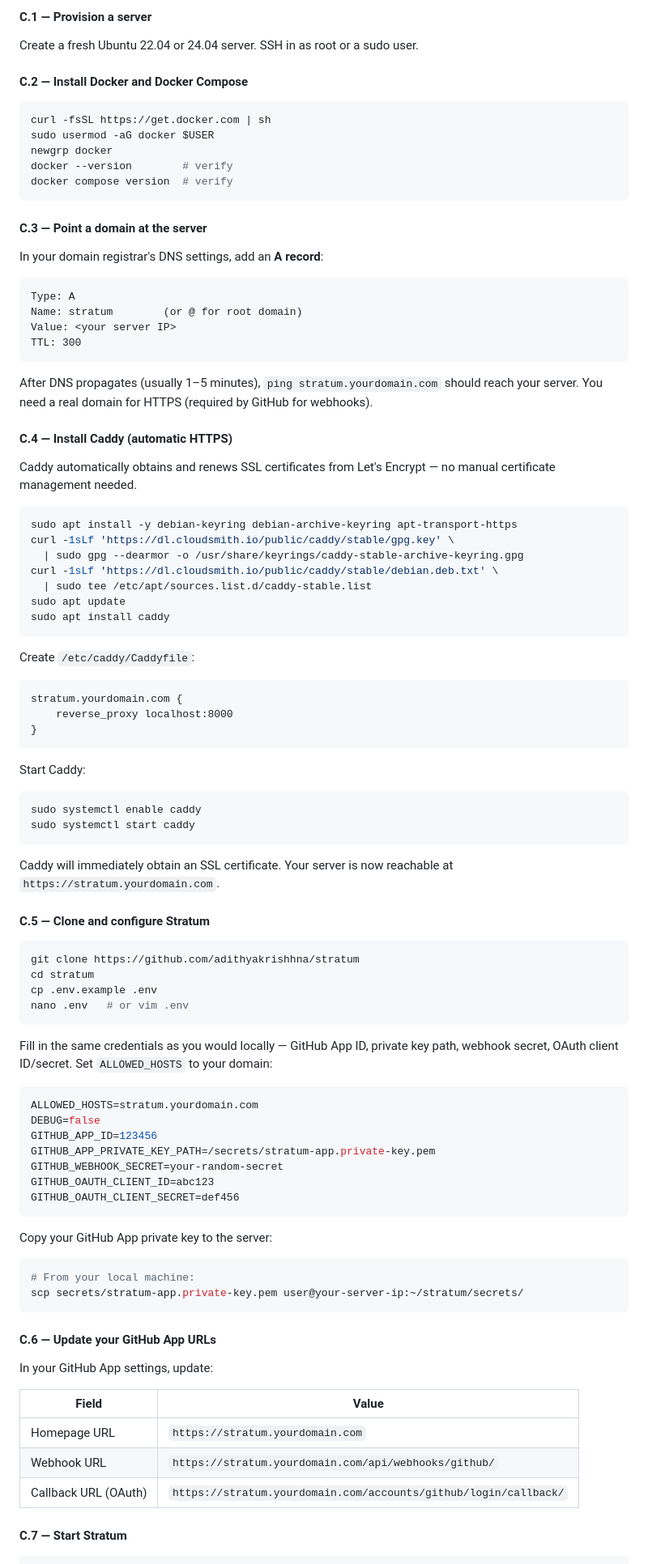
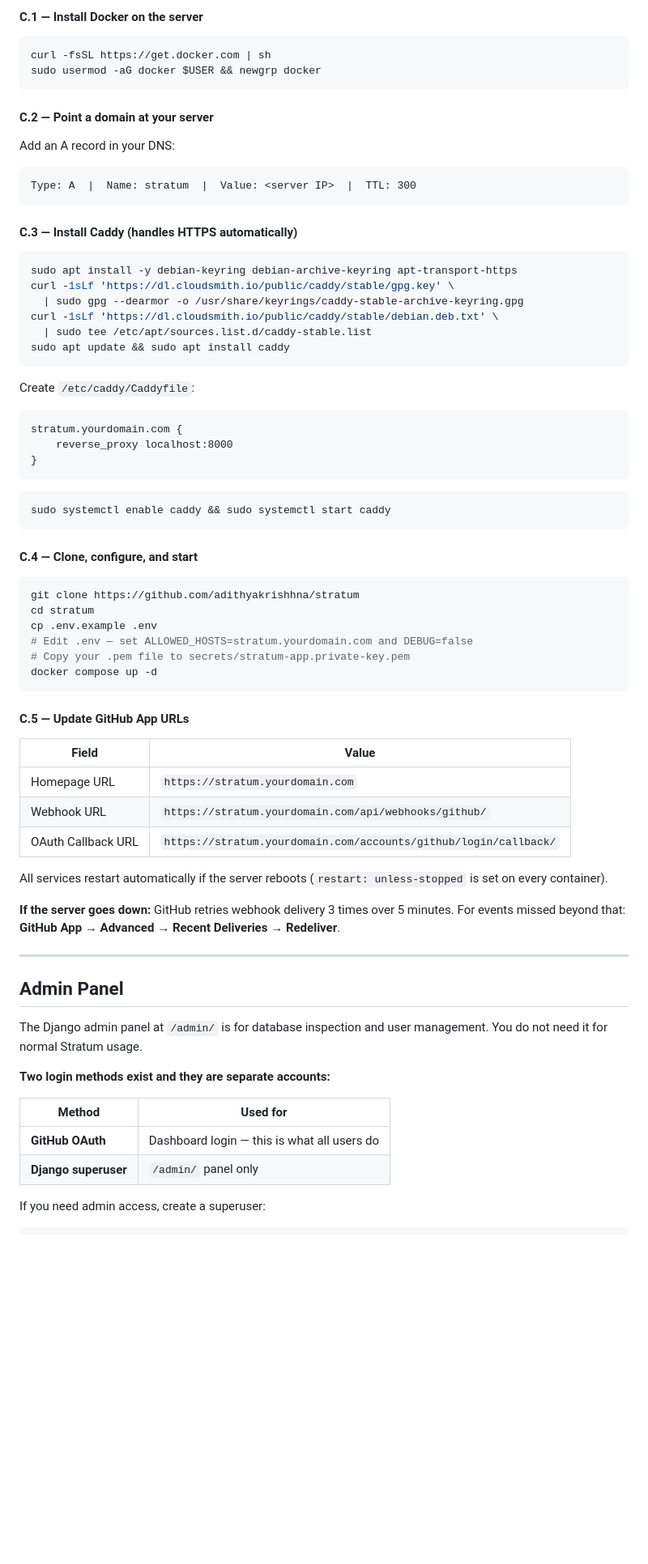
Before and after one commit to adithyakrishhna/stratum, a Markdown page: docs/setup.md, the part around one of its changes. Shown at 81% size. GitHub-like rendering; blank space fills up the shorter version.

````diff
--- a/docs/setup.md
+++ b/docs/setup.md
@@ -242,34 +239,19 @@ The only option where you set the webhook URL once and never touch it again. Str
 
-#### C.1 — Provision a server
-
-Create a fresh Ubuntu 22.04 or 24.04 server. SSH in as root or a sudo user.
-
-#### C.2 — Install Docker and Docker Compose
+#### C.1 — Install Docker on the server
 
 ```bash
 curl -fsSL https://get.docker.com | sh
-sudo usermod -aG docker $USER
-newgrp docker
-docker --version        # verify
-docker compose version  # verify
+sudo usermod -aG docker $USER && newgrp docker
 ```
 
-#### C.3 — Point a domain at the server
+#### C.2 — Point a domain at your server
 
-In your domain registrar's DNS settings, add an **A record**:
-
+Add an A record in your DNS:
 ```
-Type: A
-Name: stratum        (or @ for root domain)
-Value: <your server IP>
-TTL: 300
+Type: A  |  Name: stratum  |  Value: <server IP>  |  TTL: 300
 ```
 
-After DNS propagates (usually 1–5 minutes), `ping stratum.yourdomain.com` should reach your server. You need a real domain for HTTPS (required by GitHub for webhooks).
-
-#### C.4 — Install Caddy (automatic HTTPS)
-
-Caddy automatically obtains and renews SSL certificates from Let's Encrypt — no manual certificate management needed.
+#### C.3 — Install Caddy (handles HTTPS automatically)
 
 ```bash
 sudo apt install -y debian-keyring debian-archive-keyring apt-transport-https
@@ -277,65 +259,55 @@ curl -1sLf 'https://dl.cloudsmith.io/public/caddy/stable/gpg.key' \
   | sudo gpg --dearmor -o /usr/share/keyrings/caddy-stable-archive-keyring.gpg
 curl -1sLf 'https://dl.cloudsmith.io/public/caddy/stable/debian.deb.txt' \
   | sudo tee /etc/apt/sources.list.d/caddy-stable.list
-sudo apt update
-sudo apt install caddy
+sudo apt update && sudo apt install caddy
 ```
 
 Create `/etc/caddy/Caddyfile`:
-
 ```
 stratum.yourdomain.com {
     reverse_proxy localhost:8000
 }
 ```
 
-Start Caddy:
-
 ```bash
-sudo systemctl enable caddy
-sudo systemctl start caddy
+sudo systemctl enable caddy && sudo systemctl start caddy
 ```
 
-Caddy will immediately obtain an SSL certificate. Your server is now reachable at `https://stratum.yourdomain.com`.
-
-#### C.5 — Clone and configure Stratum
+#### C.4 — Clone, configure, and start
 
 ```bash
 git clone https://github.com/adithyakrishhna/stratum
 cd stratum
 cp .env.example .env
-nano .env   # or vim .env
+# Edit .env — set ALLOWED_HOSTS=stratum.yourdomain.com and DEBUG=false
+# Copy your .pem file to secrets/stratum-app.private-key.pem
+docker compose up -d
 ```
 
-Fill in the same credentials as you would locally — GitHub App ID, private key path, webhook secret, OAuth client ID/secret. Set `ALLOWED_HOSTS` to your domain:
-
-```env
-ALLOWED_HOSTS=stratum.yourdomain.com
-DEBUG=false
-GITHUB_APP_ID=123456
-GITHUB_APP_PRIVATE_KEY_PATH=/secrets/stratum-app.private-key.pem
-GITHUB_WEBHOOK_SECRET=your-random-secret
-GITHUB_OAUTH_CLIENT_ID=abc123
-GITHUB_OAUTH_CLIENT_SECRET=def456
-```
-
-Copy your GitHub App private key to the server:
-
-```bash
-# From your local machine:
-scp secrets/stratum-app.private-key.pem user@your-server-ip:~/stratum/secrets/
-```
-
-#### C.6 — Update your GitHub App URLs
-
-In your GitHub App settings, update:
+#### C.5 — Update GitHub App URLs
 
 | Field | Value |
 |---|---|
 | Homepage URL | `https://stratum.yourdomain.com` |
 | Webhook URL | `https://stratum.yourdomain.com/api/webhooks/github/` |
-| Callback URL (OAuth) | `https://stratum.yourdomain.com/accounts/github/login/callback/` |
+| OAuth Callback URL | `https://stratum.yourdomain.com/accounts/github/login/callback/` |
 
-#### C.7 — Start Stratum
+All services restart automatically if the server reboots (`restart: unless-stopped` is set on every container).
 
+**If the server goes down:** GitHub retries webhook delivery 3 times over 5 minutes. For events missed beyond that: **GitHub App → Advanced → Recent Deliveries → Redeliver**.
+
+---
+
+## Admin Panel
+
+The Django admin panel at `/admin/` is for database inspection and user management. You do not need it for normal Stratum usage.
+
+**Two login methods exist and they are separate accounts:**
+
+| Method | Used for |
+|---|---|
+| **GitHub OAuth** | Dashboard login — this is what all users do |
+| **Django superuser** | `/admin/` panel only |
+
+If you need admin access, create a superuser:
 ```bash
````
Also changed, not shown: other parts of docs/setup.md (+152 -207 lines).
